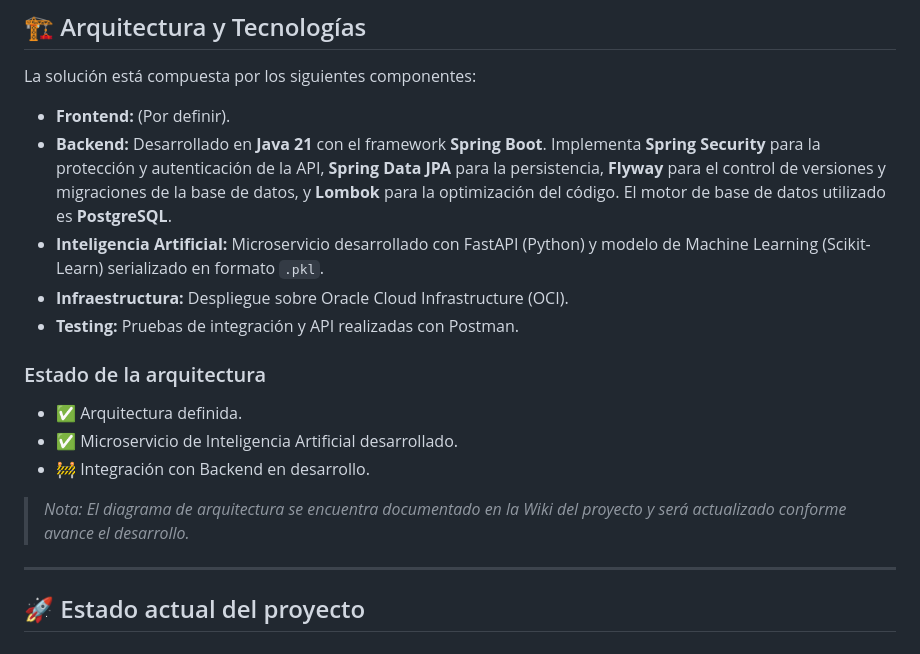
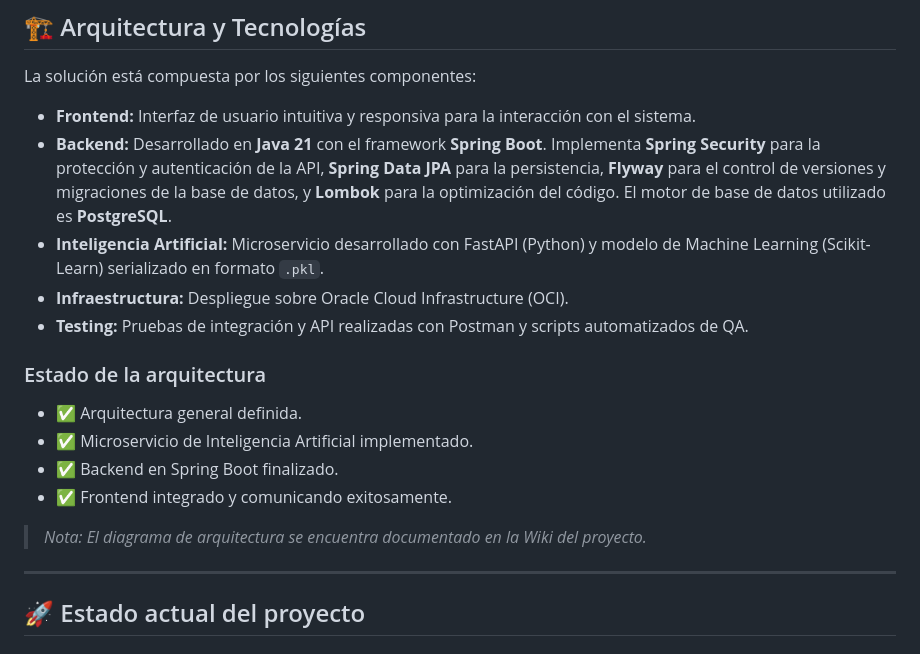
Before and after one commit to No-Country-simulation/TEAM30-EnergiAI-Inteligencia-para-el-Consumo-Energetico, a Markdown page: README.md, the part around one of its changes. GitHub-like rendering.

```diff
--- a/README.md
+++ b/README.md
@@ -35,18 +35,19 @@ El proyecto busca identificar patrones de consumo, calcular un Índice de Eficie
 ## 🏗️ Arquitectura y Tecnologías
 
 La solución está compuesta por los siguientes componentes:
-* **Frontend:** (Por definir).
+* **Frontend:** Interfaz de usuario intuitiva y responsiva para la interacción con el sistema.
 * **Backend:** Desarrollado en **Java 21** con el framework **Spring Boot**. Implementa **Spring Security** para la protección y autenticación de la API, **Spring Data JPA** para la persistencia, **Flyway** para el control de versiones y migraciones de la base de datos, y **Lombok** para la optimización del código. El motor de base de datos utilizado es **PostgreSQL**.
 * **Inteligencia Artificial:** Microservicio desarrollado con FastAPI (Python) y modelo de Machine Learning (Scikit-Learn) serializado en formato `.pkl`.
 * **Infraestructura:** Despliegue sobre Oracle Cloud Infrastructure (OCI).
-* **Testing:** Pruebas de integración y API realizadas con Postman.
+* **Testing:** Pruebas de integración y API realizadas con Postman y scripts automatizados de QA.
 
 ### Estado de la arquitectura
-* ✅ Arquitectura definida.
-* ✅ Microservicio de Inteligencia Artificial desarrollado.
-* 🚧 Integración con Backend en desarrollo.
+* ✅ Arquitectura general definida.
+* ✅ Microservicio de Inteligencia Artificial implementado.
+* ✅ Backend en Spring Boot finalizado.
+* ✅ Frontend integrado y comunicando exitosamente.
 
-> *Nota: El diagrama de arquitectura se encuentra documentado en la Wiki del proyecto y será actualizado conforme avance el desarrollo.*
+> *Nota: El diagrama de arquitectura se encuentra documentado en la Wiki del proyecto.*
 
 ---
 
```
Also changed, not shown: other parts of README.md (+34 -21 lines).
